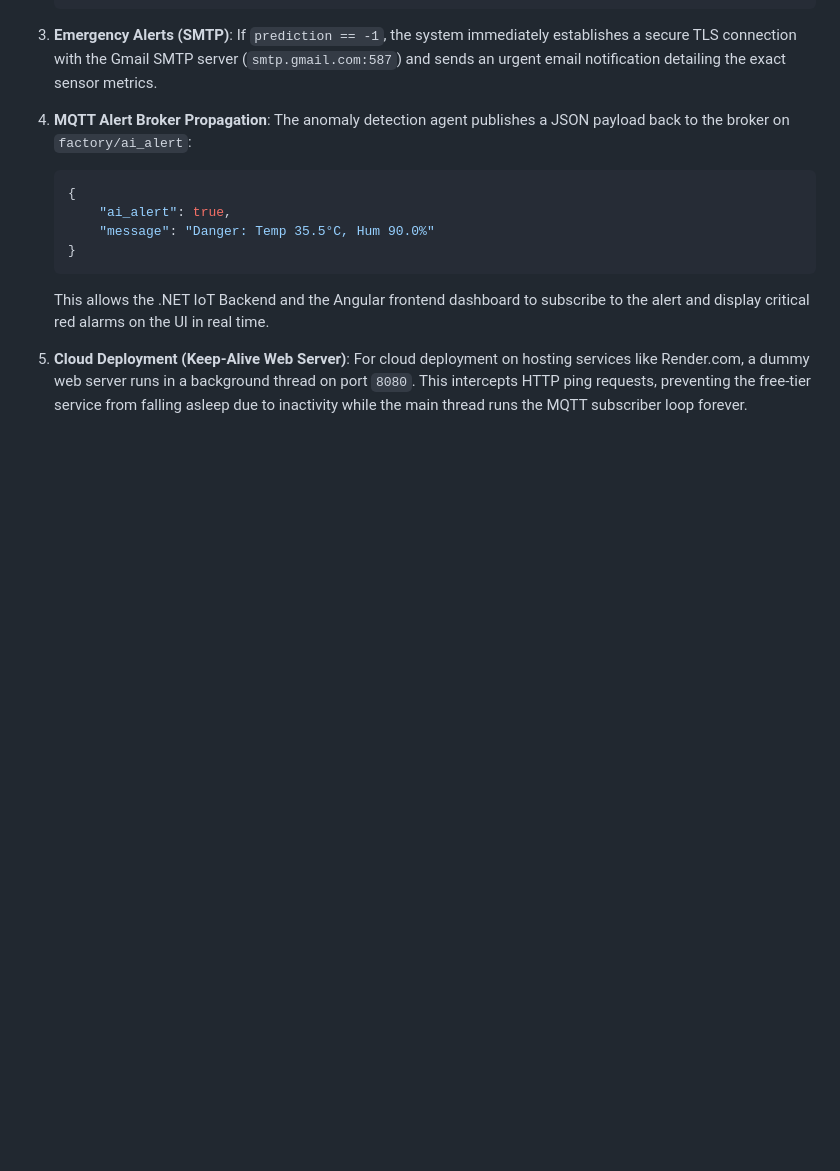
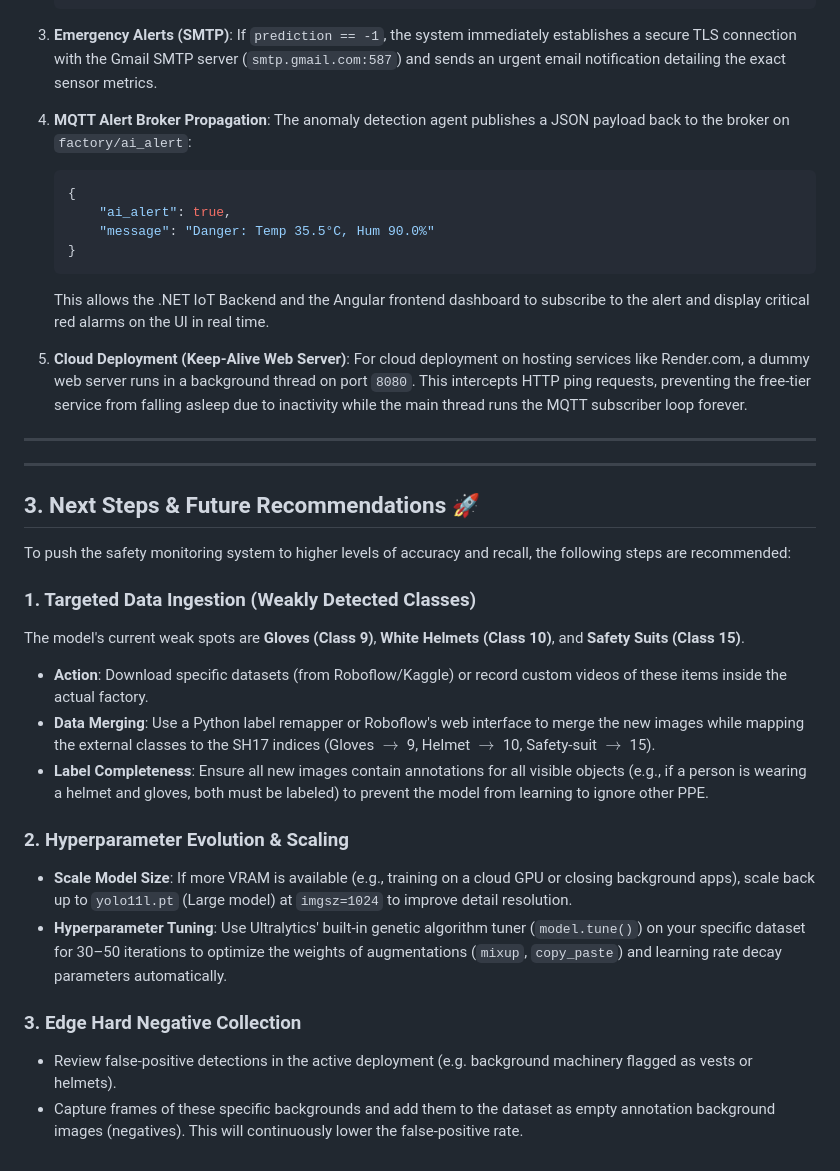
Before and after one commit to AnasFahiem/SmartFactory, a Markdown page: ml_technical_report.md, the part around the change. Drawn GitHub-style; blank space fills up the shorter version.

```diff
--- a/ml_technical_report.md
+++ b/ml_technical_report.md
@@ -188,3 +188,24 @@ In addition to computer vision PPE checks, the SmartFactory uses an environmenta
 
 5. **Cloud Deployment (Keep-Alive Web Server)**:
    For cloud deployment on hosting services like Render.com, a dummy web server runs in a background thread on port `8080`. This intercepts HTTP ping requests, preventing the free-tier service from falling asleep due to inactivity while the main thread runs the MQTT subscriber loop forever.
+
+---
+---
+
+## 3. Next Steps & Future Recommendations 🚀
+
+To push the safety monitoring system to higher levels of accuracy and recall, the following steps are recommended:
+
+### 1. Targeted Data Ingestion (Weakly Detected Classes)
+The model's current weak spots are **Gloves (Class 9)**, **White Helmets (Class 10)**, and **Safety Suits (Class 15)**.
+* **Action**: Download specific datasets (from Roboflow/Kaggle) or record custom videos of these items inside the actual factory.
+* **Data Merging**: Use a Python label remapper or Roboflow's web interface to merge the new images while mapping the external classes to the SH17 indices (Gloves $\rightarrow$ 9, Helmet $\rightarrow$ 10, Safety-suit $\rightarrow$ 15).
+* **Label Completeness**: Ensure all new images contain annotations for all visible objects (e.g., if a person is wearing a helmet and gloves, both must be labeled) to prevent the model from learning to ignore other PPE.
+
+### 2. Hyperparameter Evolution & Scaling
+* **Scale Model Size**: If more VRAM is available (e.g., training on a cloud GPU or closing background apps), scale back up to `yolo11l.pt` (Large model) at `imgsz=1024` to improve detail resolution.
+* **Hyperparameter Tuning**: Use Ultralytics' built-in genetic algorithm tuner (`model.tune()`) on your specific dataset for 30–50 iterations to optimize the weights of augmentations (`mixup`, `copy_paste`) and learning rate decay parameters automatically.
+
+### 3. Edge Hard Negative Collection
+* Review false-positive detections in the active deployment (e.g. background machinery flagged as vests or helmets).
+* Capture frames of these specific backgrounds and add them to the dataset as empty annotation background images (negatives). This will continuously lower the false-positive rate.
```
Also changed, not shown: README.md (+14 -0 lines).
